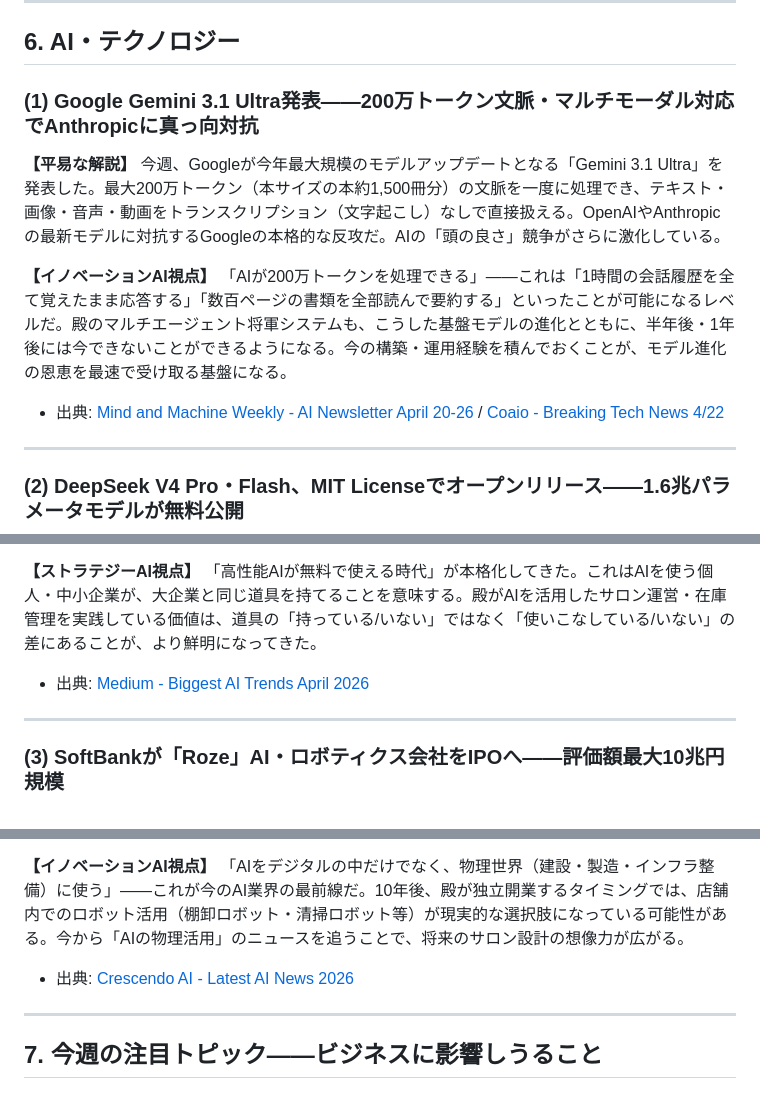
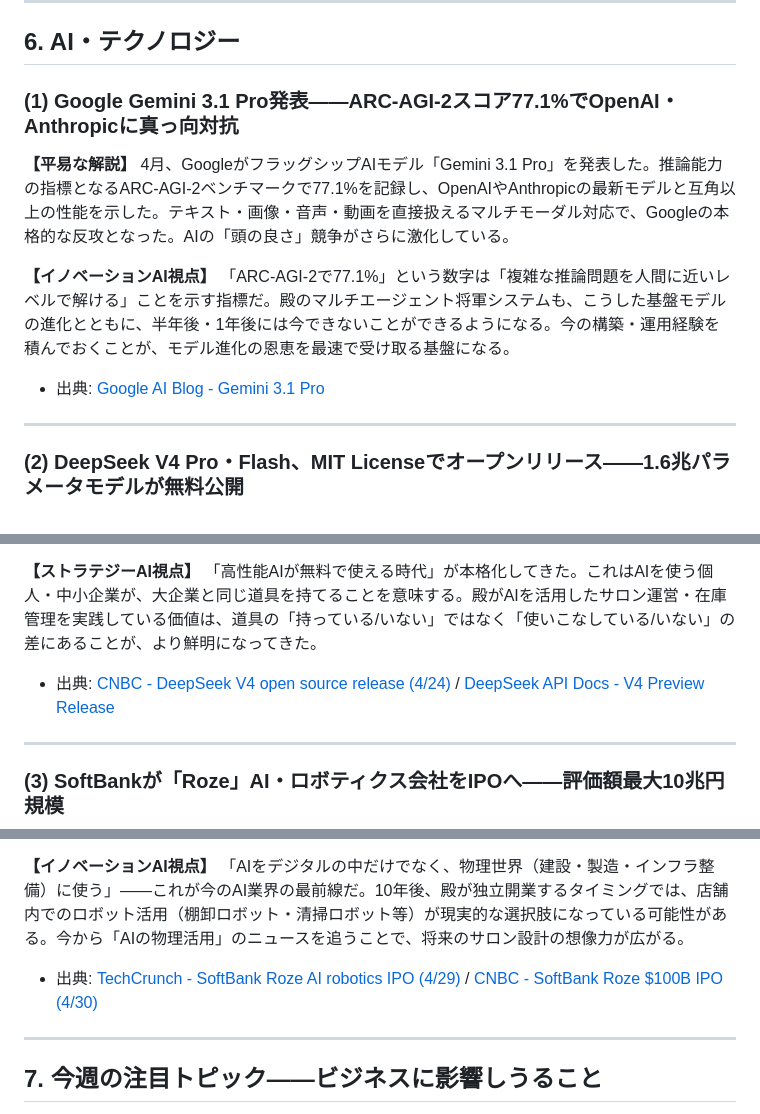
Before and after one commit to mini2kitsune/weekly-news, a Markdown page: news/20260503.md, 3 parts joined by grey strips. Drawn GitHub-style.

Commit message:
fix: vol.7 AI section re-sourcing (cmd_020 QC fix)

```diff
--- a/news/20260503.md
+++ b/news/20260503.md
@@ -160,15 +160,15 @@
 
 ## 6. AI・テクノロジー
 
-### (1) Google Gemini 3.1 Ultra発表——200万トークン文脈・マルチモーダル対応でAnthropicに真っ向対抗
+### (1) Google Gemini 3.1 Pro発表——ARC-AGI-2スコア77.1%でOpenAI・Anthropicに真っ向対抗
 
 **【平易な解説】**
-今週、Googleが今年最大規模のモデルアップデートとなる「Gemini 3.1 Ultra」を発表した。最大200万トークン（本サイズの本約1,500冊分）の文脈を一度に処理でき、テキスト・画像・音声・動画をトランスクリプション（文字起こし）なしで直接扱える。OpenAIやAnthropicの最新モデルに対抗するGoogleの本格的な反攻だ。AIの「頭の良さ」競争がさらに激化している。
+4月、GoogleがフラッグシップAIモデル「Gemini 3.1 Pro」を発表した。推論能力の指標となるARC-AGI-2ベンチマークで77.1%を記録し、OpenAIやAnthropicの最新モデルと互角以上の性能を示した。テキスト・画像・音声・動画を直接扱えるマルチモーダル対応で、Googleの本格的な反攻となった。AIの「頭の良さ」競争がさらに激化している。
 
 **【イノベーションAI視点】**
-「AIが200万トークンを処理できる」——これは「1時間の会話履歴を全て覚えたまま応答する」「数百ページの書類を全部読んで要約する」といったことが可能になるレベルだ。殿のマルチエージェント将軍システムも、こうした基盤モデルの進化とともに、半年後・1年後には今できないことができるようになる。今の構築・運用経験を積んでおくことが、モデル進化の恩恵を最速で受け取る基盤になる。
+「ARC-AGI-2で77.1%」という数字は「複雑な推論問題を人間に近いレベルで解ける」ことを示す指標だ。殿のマルチエージェント将軍システムも、こうした基盤モデルの進化とともに、半年後・1年後には今できないことができるようになる。今の構築・運用経験を積んでおくことが、モデル進化の恩恵を最速で受け取る基盤になる。
 
-- 出典: [Mind and Machine Weekly - AI Newsletter April 20-26](https://mindandmachineweekly.substack.com/p/weekly-ai-newsletter-april-2026-2026) / [Coaio - Breaking Tech News 4/22](https://coaio.com/news/2026/04/breaking-tech-news-on-april-22-2026-quantum-advances-ai-surge-and-2ngc/)
+- 出典: [Google AI Blog - Gemini 3.1 Pro](https://blog.google/innovation-and-ai/models-and-research/gemini-models/gemini-3-1-pro/)
 
 ---
 
@@ -180,7 +180,7 @@
 **【ストラテジーAI視点】**
 「高性能AIが無料で使える時代」が本格化してきた。これはAIを使う個人・中小企業が、大企業と同じ道具を持てることを意味する。殿がAIを活用したサロン運営・在庫管理を実践している価値は、道具の「持っている/いない」ではなく「使いこなしている/いない」の差にあることが、より鮮明になってきた。
 
-- 出典: [Medium - Biggest AI Trends April 2026](https://medium.com/@visrow/the-biggest-ai-trends-and-tools-emerging-in-april-2026-8a491e6d546f)
+- 出典: [CNBC - DeepSeek V4 open source release (4/24)](https://www.cnbc.com/2026/04/24/deepseek-v4-llm-preview-open-source-ai-competition-china.html) / [DeepSeek API Docs - V4 Preview Release](https://api-docs.deepseek.com/news/news260424)
 
 ---
 
@@ -192,7 +192,7 @@ SoftBankグループが、AI・ロボティクスに特化した新会社「Roze
 **【イノベーションAI視点】**
 「AIをデジタルの中だけでなく、物理世界（建設・製造・インフラ整備）に使う」——これが今のAI業界の最前線だ。10年後、殿が独立開業するタイミングでは、店舗内でのロボット活用（棚卸ロボット・清掃ロボット等）が現実的な選択肢になっている可能性がある。今から「AIの物理活用」のニュースを追うことで、将来のサロン設計の想像力が広がる。
 
-- 出典: [Crescendo AI - Latest AI News 2026](https://www.crescendo.ai/news/latest-ai-news-and-updates)
+- 出典: [TechCrunch - SoftBank Roze AI robotics IPO (4/29)](https://techcrunch.com/2026/04/29/softbank-is-creating-a-robotics-company-that-builds-data-centers-and-already-eyeing-a-100b-ipo/) / [CNBC - SoftBank Roze $100B IPO (4/30)](https://www.cnbc.com/2026/04/30/softbank-roze-ai-robotics-ipo-100-billion-ft-report.html)
 
 ---
 
```
